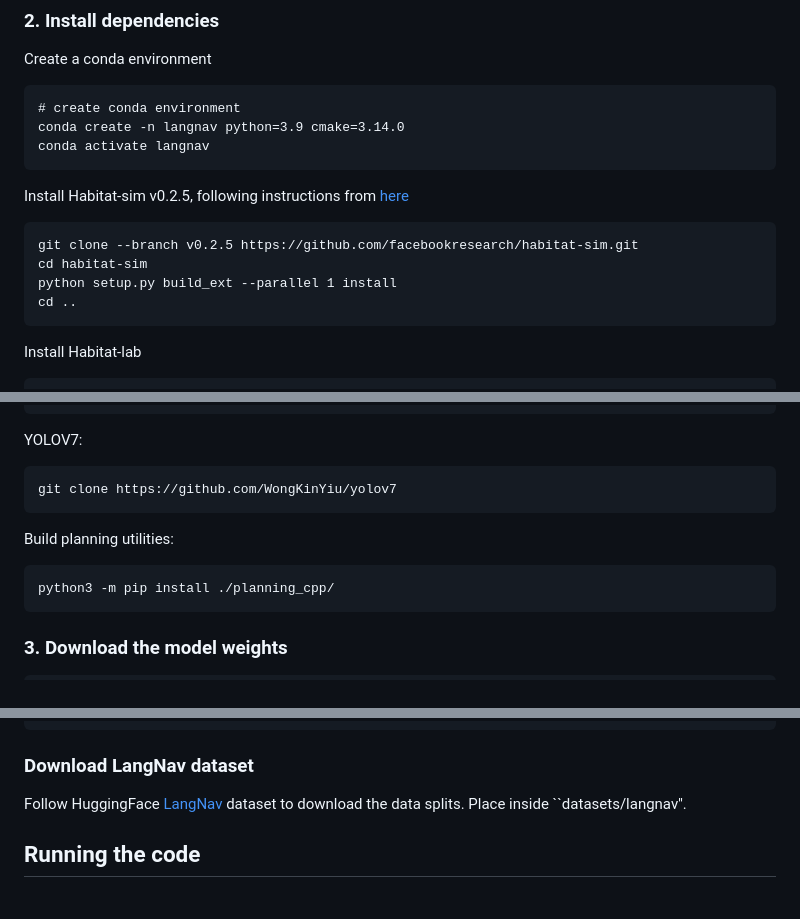
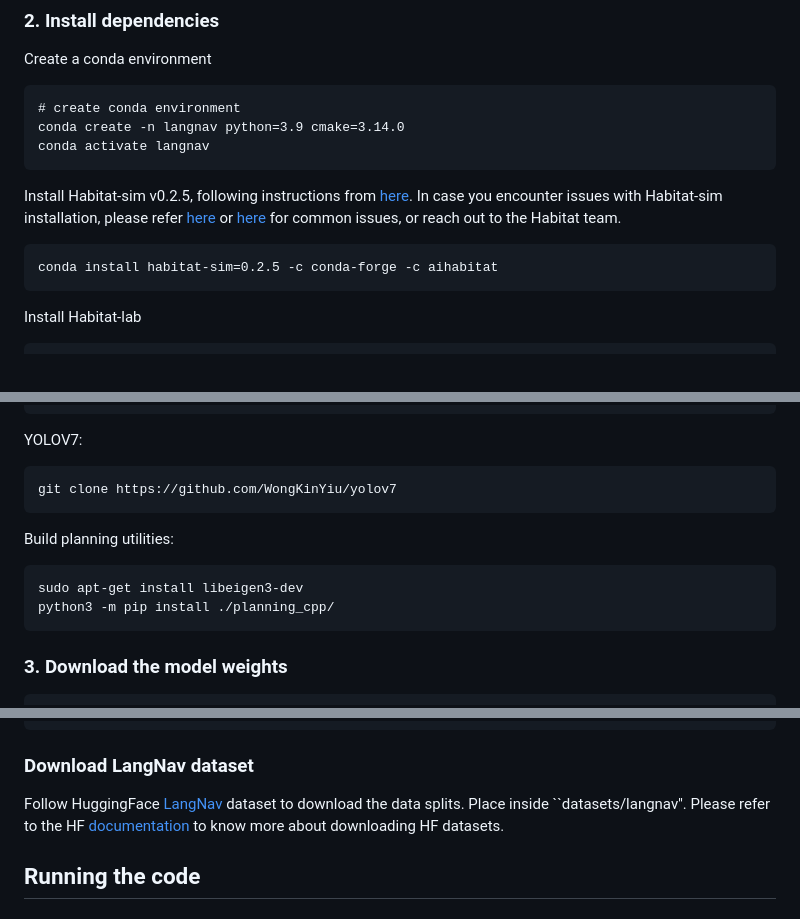
Before and after one commit to 3dlg-hcvc/langmonmap, a Markdown page: README.md, 3 parts joined by grey strips. GitHub-like rendering.

````diff
--- a/README.md
+++ b/README.md
@@ -25,12 +25,9 @@ conda create -n langnav python=3.9 cmake=3.14.0
 conda activate langnav
 ```
 
-Install Habitat-sim v0.2.5, following instructions from [here](https://github.com/facebookresearch/habitat-sim/tree/v0.2.5)
+Install Habitat-sim v0.2.5, following instructions from [here](https://github.com/facebookresearch/habitat-sim/tree/v0.2.5). In case you encounter issues with Habitat-sim installation, please refer [here](https://github.com/facebookresearch/habitat-sim/tree/v0.2.5?tab=readme-ov-file#common-testing-issues) or [here](https://github.com/facebookresearch/habitat-sim/issues) for common issues, or reach out to the Habitat team.
 ```
-git clone --branch v0.2.5 https://github.com/facebookresearch/habitat-sim.git
-cd habitat-sim
-python setup.py build_ext --parallel 1 install
-cd ..
+conda install habitat-sim=0.2.5 -c conda-forge -c aihabitat
 ```
 
 Install Habitat-lab
@@ -53,6 +50,7 @@ git clone https://github.com/WongKinYiu/yolov7
 
 Build planning utilities:
 ```
+sudo apt-get install libeigen3-dev
 python3 -m pip install ./planning_cpp/
 ```
 
@@ -73,7 +71,7 @@ ln -s <path_to_hssd> fphab
 
 ### Download LangNav dataset
 Follow HuggingFace [LangNav](https://huggingface.co/datasets/3dlg-hcvc/langnav) dataset to download the data splits.
-Place inside ``datasets/langnav''.
+Place inside ``datasets/langnav''. Please refer to the HF [documentation](https://huggingface.co/docs/hub/en/datasets-downloading#using-git) to know more about downloading HF datasets.
 
 ## Running the code
 ### 1. Run evaluation
````
